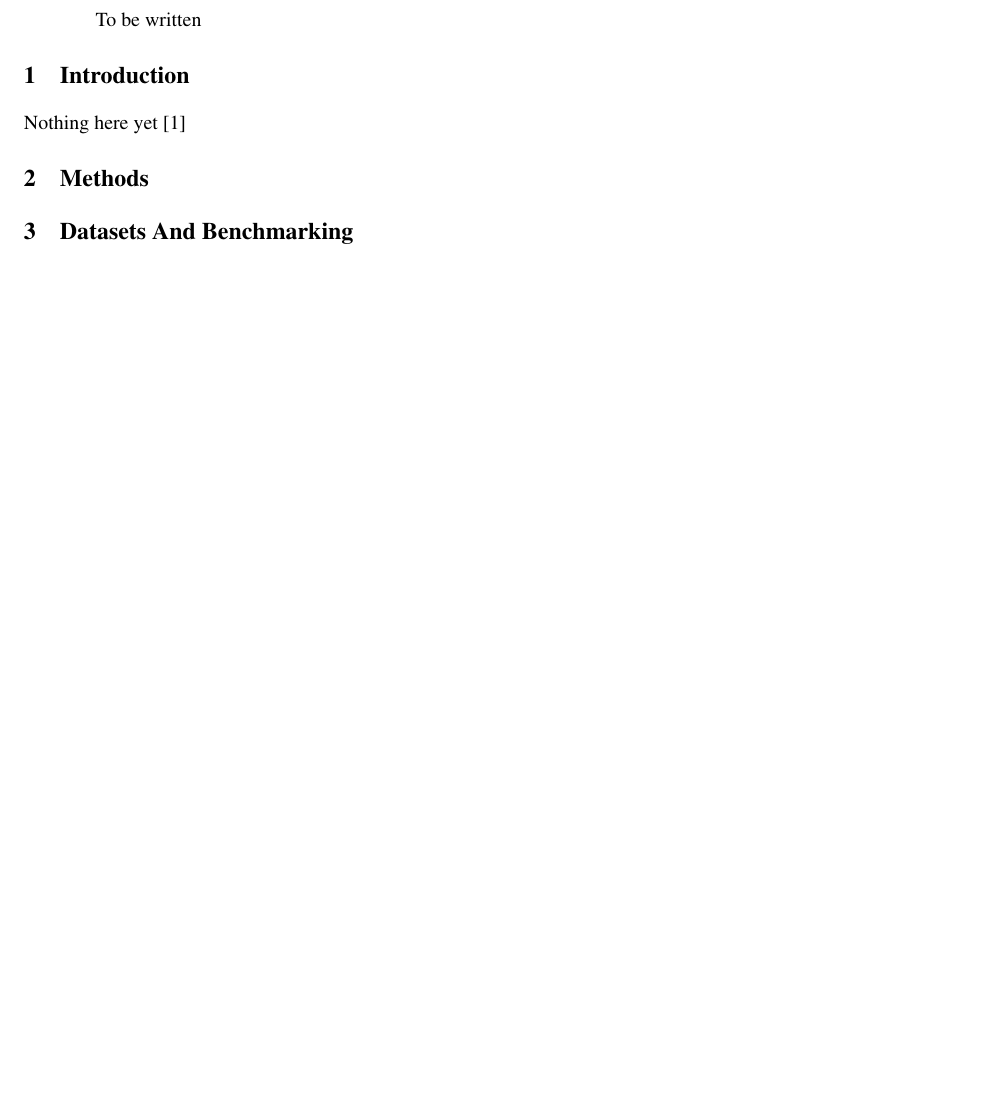
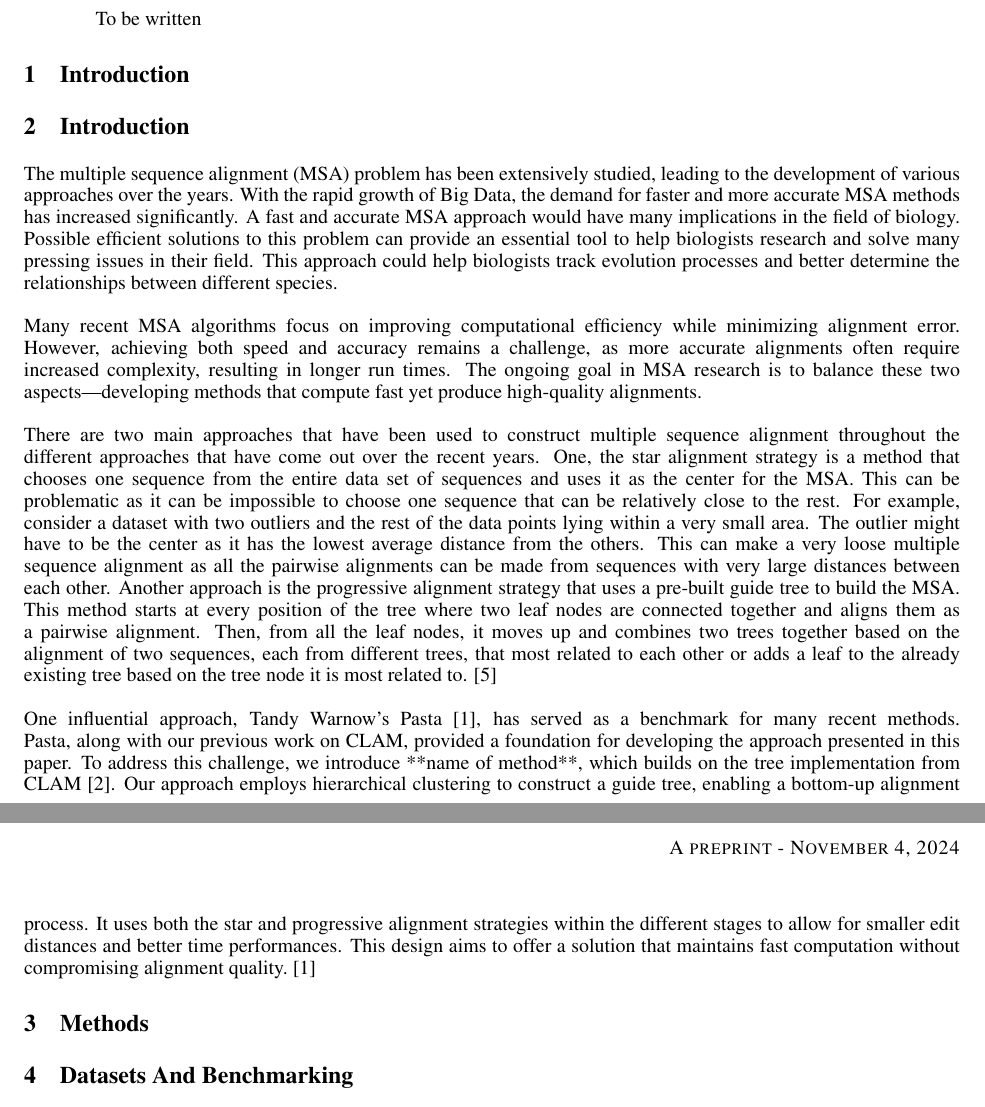
Before and after one commit to EmilyL1019/msa-paper, a LaTeX paper (msa-paper.tex, which reads sections/1-introduction.tex): part of the page before the commit and two parts of pages 1 and 2 of 2 after it, the two joined at a grey line, cut so that both start at the same text, the shorter picture padded with empty space. Compiled offline with pdfLaTeX.

Commit message:
First draft of intro

```diff
--- a/sections/1-introduction.tex
+++ b/sections/1-introduction.tex
@@ -1,5 +1,9 @@
 \section{Introduction}
 \label{sec:introduction}
-
-
-Nothing here yet~\cite{mirarab2015astral}
+\section{Introduction}
+\label{sec:introduction}
+The multiple sequence alignment (MSA) problem has been extensively studied, leading to the development of various approaches over the years. With the rapid growth of Big Data, the demand for faster and more accurate MSA methods has increased significantly. A fast and accurate MSA approach would have many implications in the field of biology. Possible efficient solutions to this problem can provide an essential tool to help biologists research and solve many pressing issues in their field. This approach could help biologists track evolution processes and better determine the relationships between different species.\\
+\\Many recent MSA algorithms focus on improving computational efficiency while minimizing alignment error. However, achieving both speed and accuracy remains a challenge, as more accurate alignments often require increased complexity, resulting in longer run times. The ongoing goal in MSA research is to balance these two aspects—developing methods that compute fast yet produce high-quality alignments. \\
+\\There are two main approaches that have been used to construct multiple sequence alignment throughout the different approaches that have come out over the recent years. One, the star alignment strategy is a method that chooses one sequence from the entire data set of sequences and uses it as the center for the MSA. This can be problematic as it can be impossible to choose one sequence that can be relatively close to the rest. For example, consider a dataset with two outliers and the rest of the data points lying within a very small area. The outlier might have to be the center as it has the lowest average distance from the others. This can make a very loose multiple sequence alignment as all the pairwise alignments can be made from sequences with very large distances between each other. Another approach is the progressive alignment strategy that uses a pre-built guide tree to build the MSA. This method starts at every position of the tree where two leaf nodes are connected together and aligns them as a pairwise alignment. Then, from all the leaf nodes, it moves up and combines two trees together based on the alignment of two sequences, each from different trees, that most related to each other or adds a leaf to the already existing tree based on the tree node it is most related to. [5] \\
+\\One influential approach, Tandy Warnow's Pasta [1], has served as a benchmark for many recent methods. Pasta, along with our previous work on CLAM, provided a foundation for developing the approach presented in this paper. To address this challenge, we introduce **name of method**, which builds on the tree implementation from CLAM [2]. Our approach employs hierarchical clustering to construct a guide tree, enabling a bottom-up alignment process. It uses both the star and progressive alignment strategies within the different stages to allow for smaller edit distances and better time performances. This design aims to offer a solution that maintains fast computation without compromising alignment quality.
+\cite{mirarab2015astral}
```
